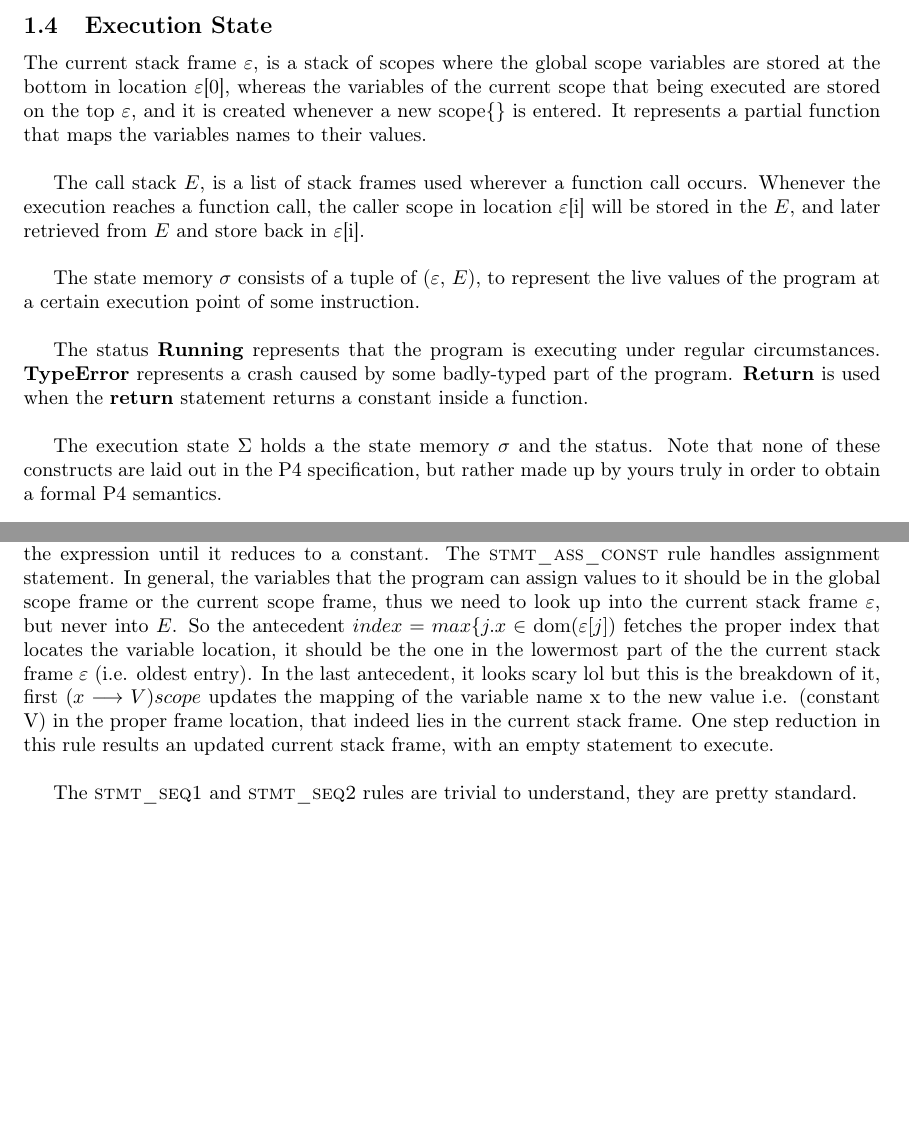
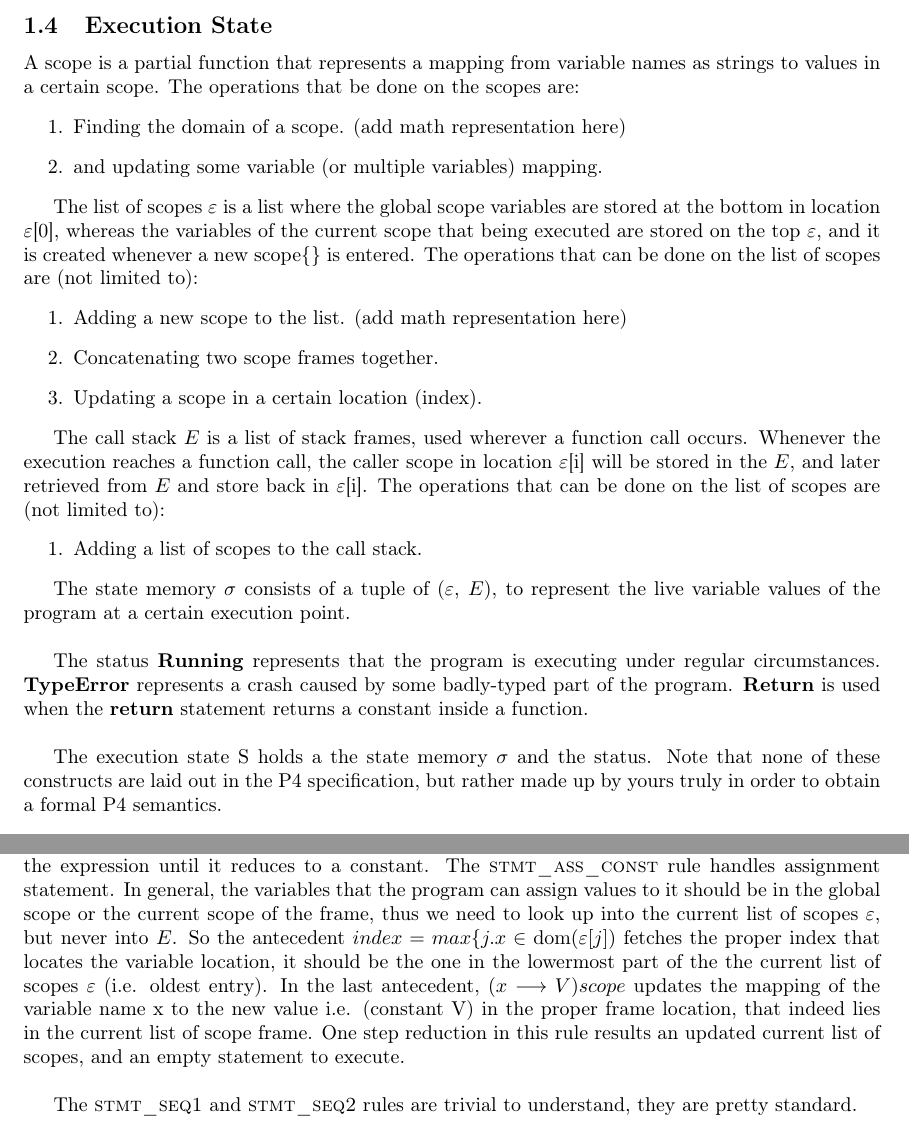
Before and after one commit to kth-step/HOL4P4, a LaTeX document (docs/semantics/main.tex, which reads docs/semantics/p4_defs.tex): two parts of pages 4 and 7 of 10, joined at a grey line, cut so that both start at the same text, the shorter picture padded with empty space. Compiled offline with LaTeX, dvips and Ghostscript.

Commit message:
modification on yesterdays work and text

```diff
--- a/docs/semantics/main.tex
+++ b/docs/semantics/main.tex
@@ -109,16 +109,29 @@ See \href{https://p4.org/p4-spec/docs/P4-16-v1.2.1.html#sec-stmts}{Section 11} o
 \newcommand{\cstack}{E}
 \newcommand{\status}{\textit{status}}
 \subsection{Execution State}
-The current stack frame $\currsf$, is a stack of scopes where the global scope variables are stored at the bottom in location $\currsf$[0], whereas the variables of the current scope that being executed are stored on the top $\currsf$, and it is created whenever a new scope$\{ \}$ is entered. It represents a partial function that maps the variables names to their values.
-\\~\\
-The call stack $\cstack$, is a list of stack frames used wherever a function call occurs. Whenever the execution reaches a function call, the caller scope in location $\currsf$[i] will be stored in the $\cstack$, and later retrieved from $\cstack$ and store back in $\currsf$[i].
-\\~\\
-The state memory $\stacks{}$ consists of a tuple of ($\currsf$, $\cstack$), to represent the live values of the program at a certain execution point of some instruction.
+A scope is a partial function that represents a mapping from variable names as strings to values in a certain scope. The operations that be done on the scopes are:
+\begin{enumerate}
+\item Finding the domain of a scope. (add math representation here)
+\item and updating some variable (or multiple variables) mapping.
+\end{enumerate}
+
+The list of scopes $\currsf$ is a list where the global scope variables are stored at the bottom in location $\currsf$[0], whereas the variables of the current scope that being executed are stored on the top $\currsf$, and it is created whenever a new scope$\{ \}$ is entered. The operations that can be done on the list of scopes are (not limited to):
+\begin{enumerate}
+\item Adding a new scope to the list. (add math representation here)
+\item Concatenating two scope frames together.
+\item Updating a scope in a certain location (index).
+\end{enumerate}
+
+The call stack $\cstack$ is a list of stack frames, used wherever a function call occurs. Whenever the execution reaches a function call, the caller scope in location $\currsf$[i] will be stored in the $\cstack$, and later retrieved from $\cstack$ and store back in $\currsf$[i]. The operations that can be done on the list of scopes are (not limited to):
+\begin{enumerate}
+\item Adding a list of scopes to the call stack.
+\end{enumerate}
+
+The state memory $\stacks{}$ consists of a tuple of ($\currsf$, $\cstack$), to represent the live variable values of the program at a certain execution point.
 \\~\\
 The status \textbf{Running} represents that the program is executing under regular circumstances. \textbf{TypeError} represents a crash caused by some badly-typed part of the program. \textbf{Return} is used when the \textbf{return} statement returns a constant inside a function.
 \\~\\
-The execution state $\state{}$ holds a the state memory $\stacks{}$ and the status. Note that none of these constructs are laid out in the P4 specification, but rather made up by yours truly in order to obtain a formal P4 semantics.
-
+The execution state S holds a the state memory $\stacks{}$ and the status. Note that none of these constructs are laid out in the P4 specification, but rather made up by yours truly in order to obtain a formal P4 semantics.
 \begin{figure}[h!]
 \centering\ottgrammartabular{
 \ottstatus\ottinterrule
@@ -176,6 +188,6 @@ Once the \textbf{return} statement appears to return a constant the rule \textsc
 \\~\\
 The \textsc{stmt\_ass\_exp} rule implements one reduction to the expression at a time, to simplify the expression until it reduces to a constant.
-The \textsc{stmt\_ass\_const} rule handles assignment statement. In general, the variables that the program can assign values to it should be in the global scope frame or the current scope frame, thus we need to look up into the current stack frame $\currsf$, but never into $\cstack$. So the antecedent $index = max  \{ j . x  \in \mathrm{dom} ( $\currsf$ [j] ) $ fetches the proper index that locates the variable location, it should be the one in the lowermost part of the the current stack frame $\currsf$ (i.e. oldest entry). In the last antecedent, it looks scary lol but this is the breakdown of it, first $ (x \longrightarrow V )scope $ updates the mapping of the variable name x to the new value i.e. (constant V) in the proper frame location, that indeed lies in the current stack frame. One step reduction in this rule results an updated current stack frame, with an empty statement to execute.
+The \textsc{stmt\_ass\_const} rule handles assignment statement. In general, the variables that the program can assign values to it should be in the global scope or the current scope of the frame, thus we need to look up into the current list of scopes $\currsf$, but never into $\cstack$. So the antecedent $index = max  \{ j . x  \in \mathrm{dom} ( $\currsf$ [j] ) $ fetches the proper index that locates the variable location, it should be the one in the lowermost part of the the current list of scopes $\currsf$ (i.e. oldest entry). In the last antecedent, $ (x \longrightarrow V )scope $ updates the mapping of the variable name x to the new value i.e. (constant V) in the proper frame location, that indeed lies in the current list of scope frame. One step reduction in this rule results an updated current list of scopes, and an empty statement to execute.
 \\~\\
 The \textsc{stmt\_seq1} and \textsc{stmt\_seq2} rules are trivial to understand, they are pretty standard.
 \\~\\
--- a/docs/semantics/p4_defs.tex
+++ b/docs/semantics/p4_defs.tex
@@ -138,7 +138,7 @@
 \ottfirstprodline{|}{\ottsym{(}  \varepsilon  \ottsym{,}  E  \ottsym{)}}{}{}{}{}}
 
 \newcommand{\ottstate}{
-\ottrulehead{\Sigma}{::=}{\ottcom{execution state}}\ottprodnewline
+\ottrulehead{S}{::=}{\ottcom{execution state}}\ottprodnewline
 \ottfirstprodline{|}{\ottsym{(}  \sigma  \ottsym{,}  \ottnt{status}  \ottsym{)}}{}{}{}{}}
 
 \newcommand{\ottterminals}{
@@ -200,11 +200,11 @@
 
 \newcommand{\ottdeclXXsem}{
 \ottrulehead{\ottnt{decl\_sem}}{::=}{}\ottprodnewline
-\ottfirstprodline{|}{\ottsym{[}  \ottnt{decl}  \ottsym{]}  \Sigma  \rightarrow  \ottsym{[}  \ottnt{decl'}  \ottsym{]}  \Sigma'}{}{}{}{\ottcom{declaration semantics}}}
+\ottfirstprodline{|}{\ottsym{[}  \ottnt{decl}  \ottsym{]}  S  \rightarrow  \ottsym{[}  \ottnt{decl'}  \ottsym{]}  S'}{}{}{}{\ottcom{declaration semantics}}}
 
 \newcommand{\ottstmtXXsem}{
 \ottrulehead{\ottnt{stmt\_sem}}{::=}{}\ottprodnewline
-\ottfirstprodline{|}{\ottsym{[}  \ottnt{stmt}  \ottsym{]}  \Sigma  \rightarrow  \ottsym{[}  \ottnt{stmt'}  \ottsym{]}  \Sigma'}{}{}{}{\ottcom{statement semantics}}}
+\ottfirstprodline{|}{\ottsym{[}  \ottnt{stmt}  \ottsym{]}  S  \rightarrow  \ottsym{[}  \ottnt{stmt'}  \ottsym{]}  S'}{}{}{}{\ottcom{statement semantics}}}
 
 \newcommand{\ottjudgement}{
 \ottrulehead{\ottnt{judgement}}{::=}{}\ottprodnewline
@@ -232,7 +232,7 @@
 \ottprodline{|}{\varepsilon}{}{}{}{}\ottprodnewline
 \ottprodline{|}{E}{}{}{}{}\ottprodnewline
 \ottprodline{|}{\sigma}{}{}{}{}\ottprodnewline
-\ottprodline{|}{\Sigma}{}{}{}{}\ottprodnewline
+\ottprodline{|}{S}{}{}{}{}\ottprodnewline
 \ottprodline{|}{\ottnt{terminals}}{}{}{}{}\ottprodnewline
 \ottprodline{|}{\ottnt{formula}}{}{}{}{}}
 
@@ -586,7 +586,7 @@
 {\ottdrulename{decl\_seq2}}{}%
 }}
 
-\newcommand{\ottdefndeclXXred}[1]{\begin{ottdefnblock}[#1]{$\ottsym{[}  \ottnt{decl}  \ottsym{]}  \Sigma  \rightarrow  \ottsym{[}  \ottnt{decl'}  \ottsym{]}  \Sigma'$}{\ottcom{declaration semantics}}
+\newcommand{\ottdefndeclXXred}[1]{\begin{ottdefnblock}[#1]{$\ottsym{[}  \ottnt{decl}  \ottsym{]}  S  \rightarrow  \ottsym{[}  \ottnt{decl'}  \ottsym{]}  S'$}{\ottcom{declaration semantics}}
 \ottusedrule{\ottdruledeclXXdeclXXexp{}}
 \ottusedrule{\ottdruledeclXXdeclXXconst{}}
 \ottusedrule{\ottdruledeclXXseqOne{}}
@@ -715,7 +715,7 @@
 {\ottdrulename{stmt\_block\_exit}}{}%
 }}
 
-\newcommand{\ottdefnstmtXXred}[1]{\begin{ottdefnblock}[#1]{$\ottsym{[}  \ottnt{stmt}  \ottsym{]}  \Sigma  \rightarrow  \ottsym{[}  \ottnt{stmt'}  \ottsym{]}  \Sigma'$}{\ottcom{statement semantics}}
+\newcommand{\ottdefnstmtXXred}[1]{\begin{ottdefnblock}[#1]{$\ottsym{[}  \ottnt{stmt}  \ottsym{]}  S  \rightarrow  \ottsym{[}  \ottnt{stmt'}  \ottsym{]}  S'$}{\ottcom{statement semantics}}
 \ottusedrule{\ottdrulestmtXXretXXexp{}}
 \ottusedrule{\ottdrulestmtXXretXXconst{}}
 \ottusedrule{\ottdrulestmtXXassXXconst{}}
```
Also changed, not shown: docs/semantics/main.bbl, docs/semantics/main.pdf, docs/semantics/main.tex (7 more changed lines), 8 other files.
